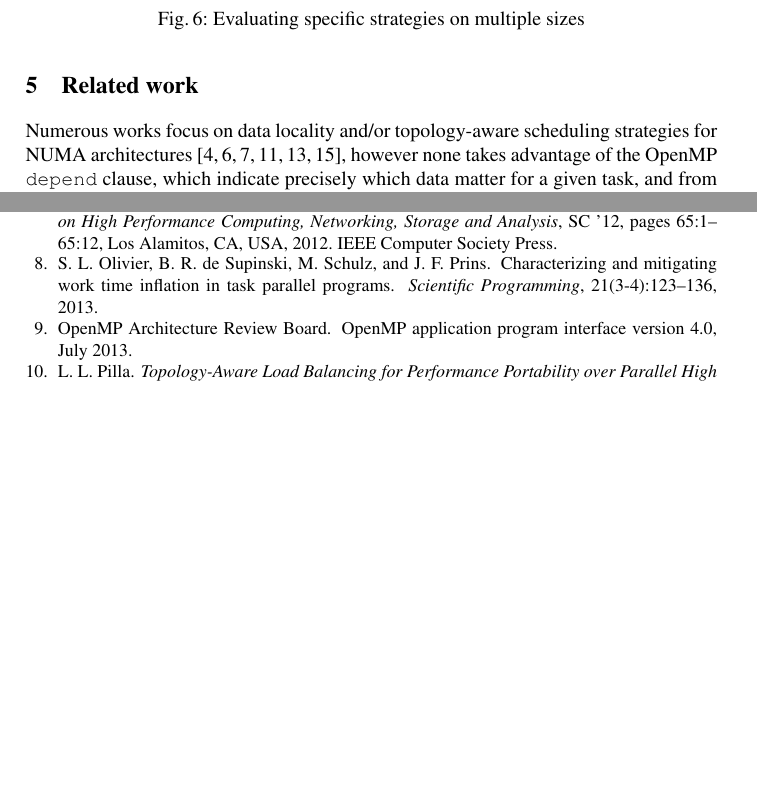
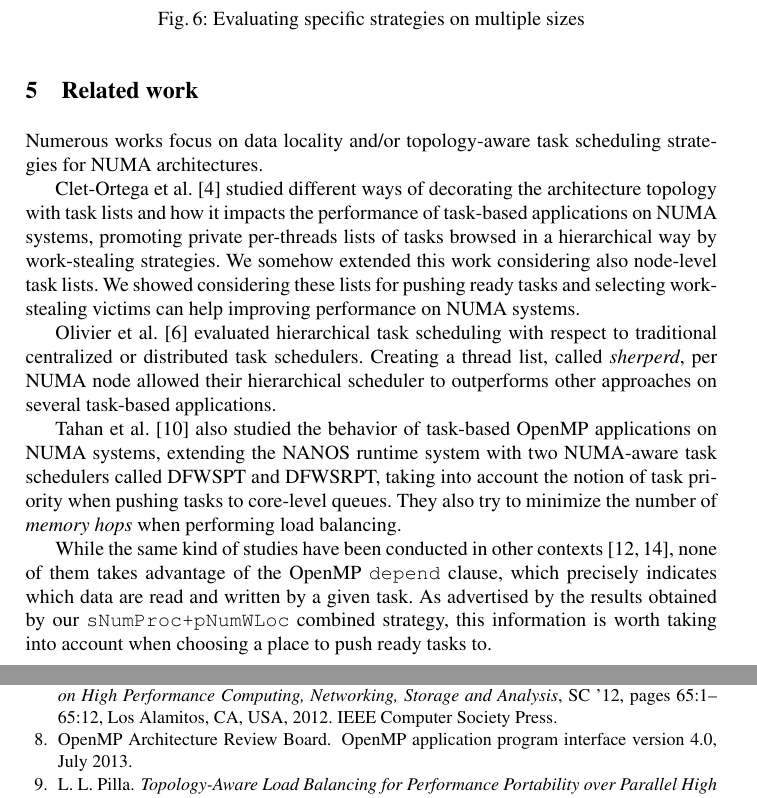
Before and after one commit to viroulep/phd-thesis, a LaTeX paper (papers/europar2016/europar2016.tex): two parts of pages 13 and 14 of 15, joined at a grey line, cut so that both start at the same text, the shorter picture padded with empty space. Compiled offline with pdfLaTeX.

Commit message:
[europar2016] sec 5.

```diff
--- a/papers/europar2016/europar2016.tex
+++ b/papers/europar2016/europar2016.tex
@@ -697,10 +697,10 @@ We must note that simply distributing the data over the nodes enables the basic
 \section{Related work}
 \label{sec:related-work}
 
-Numerous works focus on data locality and/or topology-aware scheduling strategies for
-NUMA architectures~\cite{DBLP:conf/europar/Clet-OrtegaCP14,DBLP:journals/ijhpca/OlivierPWSP12,Olivier:2012:CMW:2388996.2389085,DBLP:journals/corr/Tahan14,DBLP:conf/europar/TerbovenSCM12,DBLP:journals/corr/abs-1101-0093}, however none takes advantage of the OpenMP \verb/depend/ clause,
-which indicate precisely which data matter for a given task, and from which
-the runtime can take valuable information for scheduling its tasks.
+Numerous works focus on data locality and/or topology-aware task scheduling strategies for
+NUMA architectures.
 
-TODO parler des schedule static.
+Clet-Ortega et al.~\cite{DBLP:conf/europar/Clet-OrtegaCP14} studied different ways of decorating the architecture topology with task lists and how it impacts the performance of task-based applications on NUMA systems, promoting private per-threads lists of tasks browsed in a hierarchical way by work-stealing strategies.
+We somehow extended this work considering also node-level task lists. We showed considering these lists for pushing ready tasks and selecting work-stealing victims can help improving performance on NUMA systems.
 
+Olivier et al.~\cite{DBLP:journals/ijhpca/OlivierPWSP12} evaluated hierarchical task scheduling with respect to traditional centralized or distributed task schedulers. Creating a thread list, called \emph{sherperd}, per NUMA node allowed their hierarchical scheduler to outperforms other approaches on several task-based applications.
@@ -718 +707,24 @@ TODO parler des schedule static.
 
+Tahan et al.~\cite{DBLP:journals/corr/Tahan14} also studied the behavior of task-based OpenMP applications on NUMA systems, extending the NANOS runtime system with two NUMA-aware task schedulers called DFWSPT and DFWSRPT, taking into account the notion of task priority when pushing tasks to core-level queues. They also try to minimize the number of \emph{memory hops} when performing load balancing.
+
+While the same kind of studies have been conducted in other contexts~\cite{DBLP:conf/europar/TerbovenSCM12,DBLP:journals/corr/abs-1101-0093}, none of them takes advantage of the OpenMP \verb/depend/ clause, which precisely indicates which data are read and written by a given task. As advertised by the results obtained by our \verb!sNumProc+pNumWLoc! combined strategy, this information is worth taking into account when choosing a place to push ready tasks to.
+
+%TODO parler des schedule static.
+
+%\begin{itemize}
+%\item Ce qu'on fait, c'est mieux que Bronis parce qu'on a la vision
+%  (et le contrôle indirect) du placement des données. Encore faut-il
+%  le démontrer! Une coucourbe hwsnumafirst.numa.* (TODO : à vérifier)
+%  devrait suffire à montrer que ce qu'on fait va plus loin (en termes
+%  de perfs) que ce qu'ils proposaient.
+%\item La question qui tue (Thierry ?) : si on est capable de contrôler le
+%  placement des tâches dans les kprocs, et de contrôler le placement
+%  mémoire, pourquoi on ne fait pas de placement statique à la SCOTCH
+%  ou autre?
+%\end{itemize}
+
+%CEA~\cite{DBLP:conf/europar/Clet-OrtegaCP14},
+%Bronis~\cite{DBLP:journals/sp/OlivierSSP13} TODO: c'est peut-être pas
+%la bonne ref pour Bronis, OpenMP task-scheduling et
+%NUMA~\cite{DBLP:journals/corr/Tahan14}, solution au niveau appli
+%(terboven)~\cite{DBLP:conf/europar/TerbovenSCM12}, Olivier et al.~\cite{DBLP:journals/ijhpca/OlivierPWSP12}.
```
Also changed, not shown: papers/europar2016/europar2016.tex (16 more changed lines).
